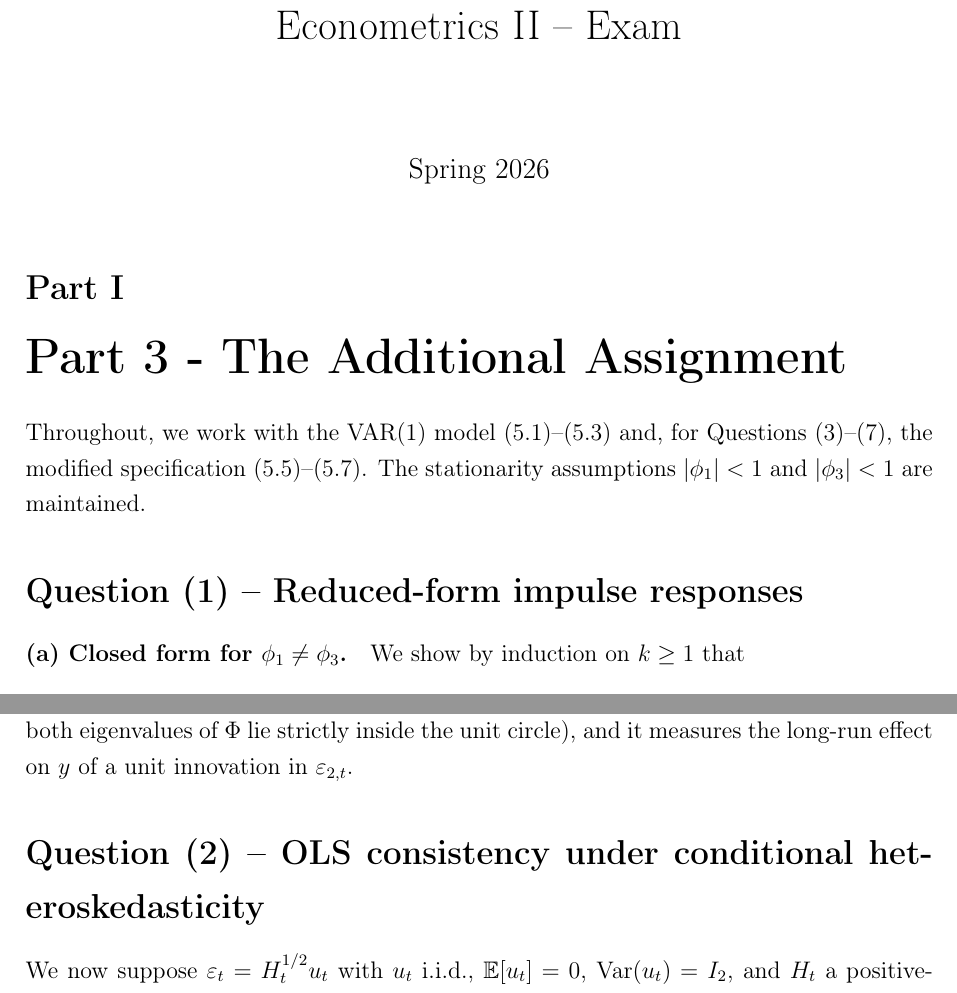
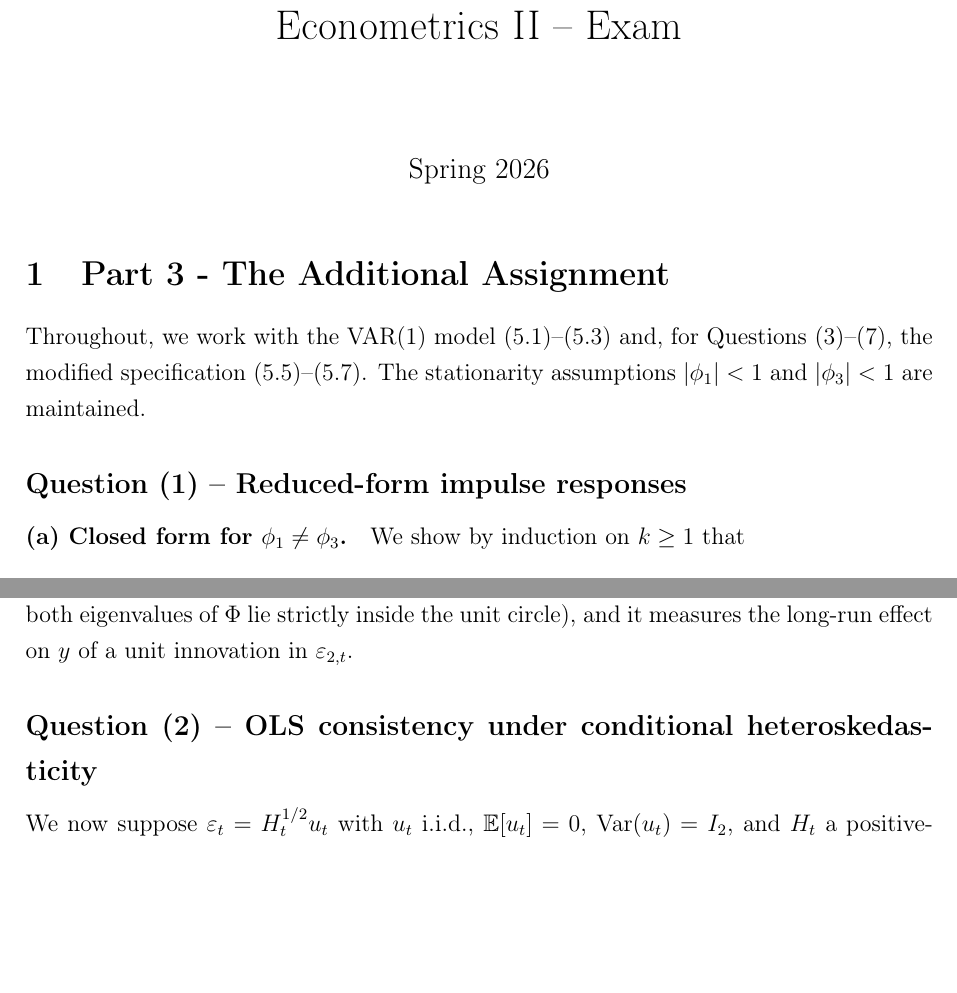
Before and after one commit to rohde01/Econometrics-II, a LaTeX problem sheet (exam/exam.tex): two parts of pages 1 and 2 of 8, joined at a grey line, cut so that both start at the same text, the shorter picture padded with empty space. Compiled offline with pdfLaTeX.

Commit message:
revert latest commit

```diff
--- a/exam/exam.tex
+++ b/exam/exam.tex
@@ -23,13 +23,13 @@
 
 \maketitle
 % ─────────────────────────────────────────────────────────────────────────────
-\part{Part 3 - The Additional Assignment}
+\section{Part 3 - The Additional Assignment}
 % ─────────────────────────────────────────────────────────────────────────────
 
 Throughout, we work with the VAR(1) model (5.1)--(5.3) and, for Questions~(3)--(7), the modified specification (5.5)--(5.7). The stationarity assumptions $|\phi_1|<1$ and $|\phi_3|<1$ are maintained.
 
 % ─────────────────────────────────────────────────────────────────────────────
-\section*{Question (1) -- Reduced-form impulse responses}
+\subsection*{Question (1) -- Reduced-form impulse responses}
 % ─────────────────────────────────────────────────────────────────────────────
 
 \paragraph{(a) Closed form for $\phi_1\neq\phi_3$.} We show by induction on $k\geq 1$ that
@@ -75,7 +75,7 @@ Hence
 \textit{Interpretation.} This is the $(1,2)$-element of $(I-\Phi)^{-1}=\sum_{k=0}^{\infty}\Phi^{k}$ (which converges since both eigenvalues of $\Phi$ lie strictly inside the unit circle), and it measures the long-run effect on $y$ of a unit innovation in $\varepsilon_{2,t}$.
 
 % ─────────────────────────────────────────────────────────────────────────────
-\section*{Question (2) -- OLS consistency under conditional heteroskedasticity}
+\subsection*{Question (2) -- OLS consistency under conditional heteroskedasticity}
 % ─────────────────────────────────────────────────────────────────────────────
 
 We now suppose $\varepsilon_t=H_t^{1/2}u_t$ with $u_t$ i.i.d., $\E[u_t]=0$, $\Var(u_t)=I_2$, and $H_t$ a positive-definite, $\Info_{t-1}$-measurable conditional covariance matrix. The process $\{\varepsilon_t\}$ is assumed stationary.
```
Also changed, not shown: exam/exam.tex (10 more changed lines).
